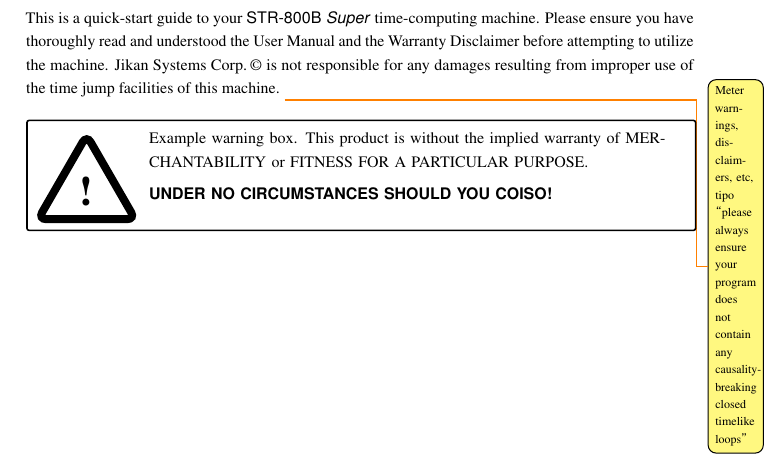
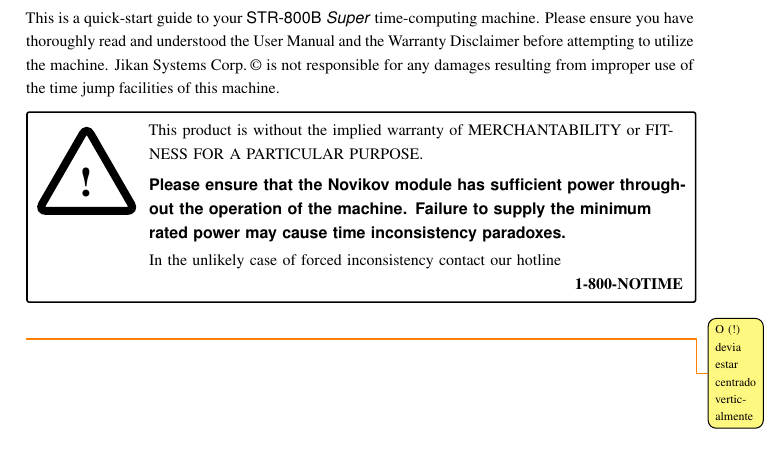
Before and after one commit to andrepd/tau800, a LaTeX book (manual/document.tex): part of page 3 of 8, cut so that both start at the same text. Compiled offline with pdfLaTeX.

Commit message:
tex: contents to the preface/warnings

```diff
--- a/manual/document.tex
+++ b/manual/document.tex
@@ -124,11 +124,14 @@
 	This is a quick-start guide to your \machinename\ time-computing machine.
 	Please ensure you have thoroughly read and understood the User Manual and the Warranty Disclaimer before attempting to utilize the machine.
 	\companyname\ is not responsible for any damages resulting from improper use of the time jump facilities of this machine.
-\todo{Meter warnings, disclaimers, etc, tipo “please always ensure your program does not contain any causality-breaking closed timelike loops”}
 
-~
-
-\warningbox{Example warning box. This product is without the implied warranty of MERCHANTABILITY or FITNESS FOR A PARTICULAR PURPOSE. \\[4pt] \textbf{\textsf{UNDER NO CIRCUMSTANCES SHOULD YOU COISO!}}}
+	\medskip
+	\warningbox{%
+		This product is without the implied warranty of MERCHANTABILITY or FITNESS FOR A PARTICULAR PURPOSE. \\[4pt] %
+		\textbf{\textsf{Please ensure that the Novikov module has sufficient power throughout the operation of the machine. Failure to supply the minimum rated power may cause time inconsistency paradoxes.}} \\[2pt] %
+		In the unlikely case of forced inconsistency contact our hotline \\
+		\hfill\textbf{1-800-NOTIME}}
+	\todo{O (!) devia estar centrado verticalmente}
 \end{footnotesize}
 
 
```
Lines whose indentation alone changed are shown as unchanged.
